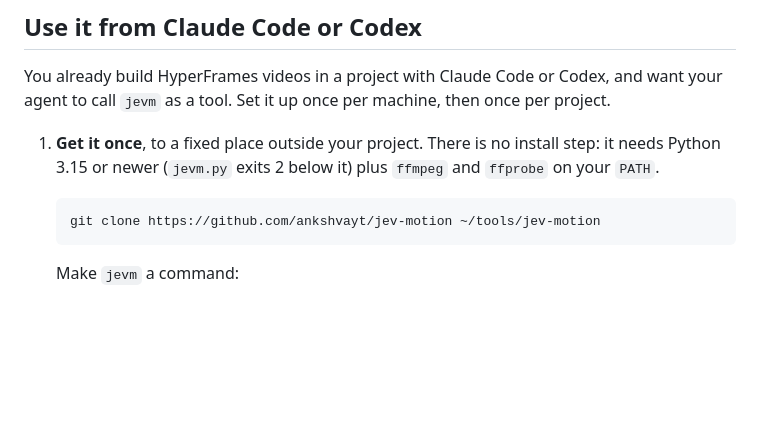
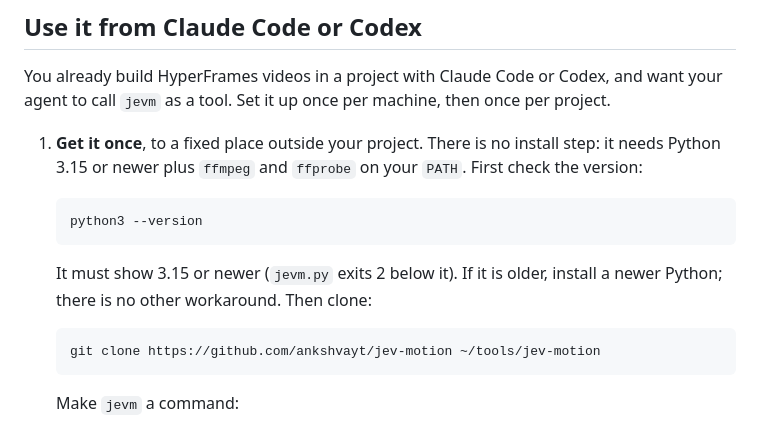
Before and after one commit to ankshvayt/jev-motion, a Markdown page: README.md, the part around one of its changes. GitHub-like rendering; blank space fills up the shorter version.

````diff
--- a/README.md
+++ b/README.md
@@ -35,7 +35,13 @@ python3 -m unittest discover -s tests -t . -q
 
 You already build HyperFrames videos in a project with Claude Code or Codex, and want your agent to call `jevm` as a tool. Set it up once per machine, then once per project.
 
-1. **Get it once**, to a fixed place outside your project. There is no install step: it needs Python 3.15 or newer (`jevm.py` exits 2 below it) plus `ffmpeg` and `ffprobe` on your `PATH`.
+1. **Get it once**, to a fixed place outside your project. There is no install step: it needs Python 3.15 or newer plus `ffmpeg` and `ffprobe` on your `PATH`. First check the version:
+
+   ```bash
+   python3 --version
+   ```
+
+   It must show 3.15 or newer (`jevm.py` exits 2 below it). If it is older, install a newer Python; there is no other workaround. Then clone:
 
    ```bash
    git clone https://github.com/ankshvayt/jev-motion ~/tools/jev-motion
````
Also changed, not shown: other parts of README.md (+19 -7 lines).
